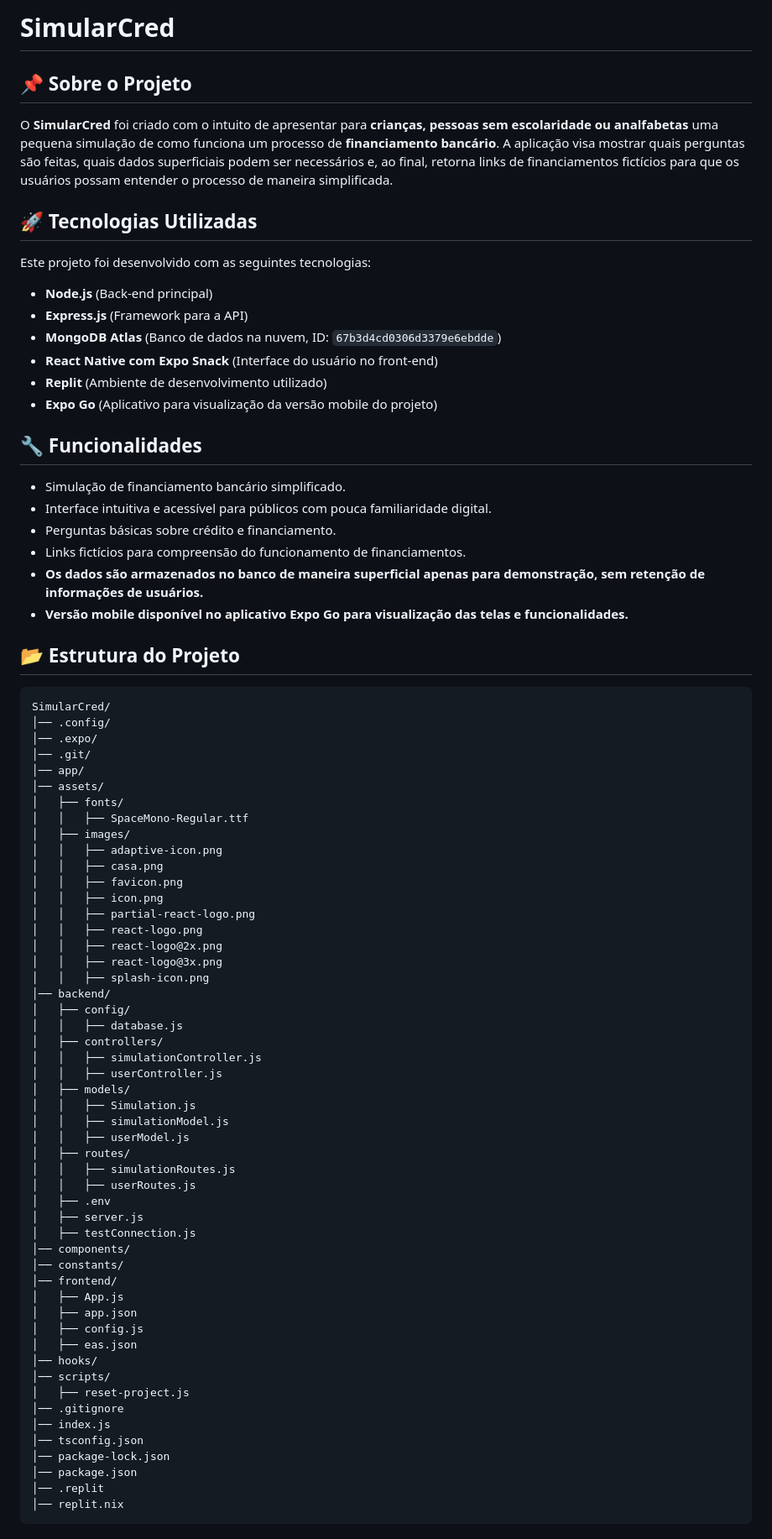
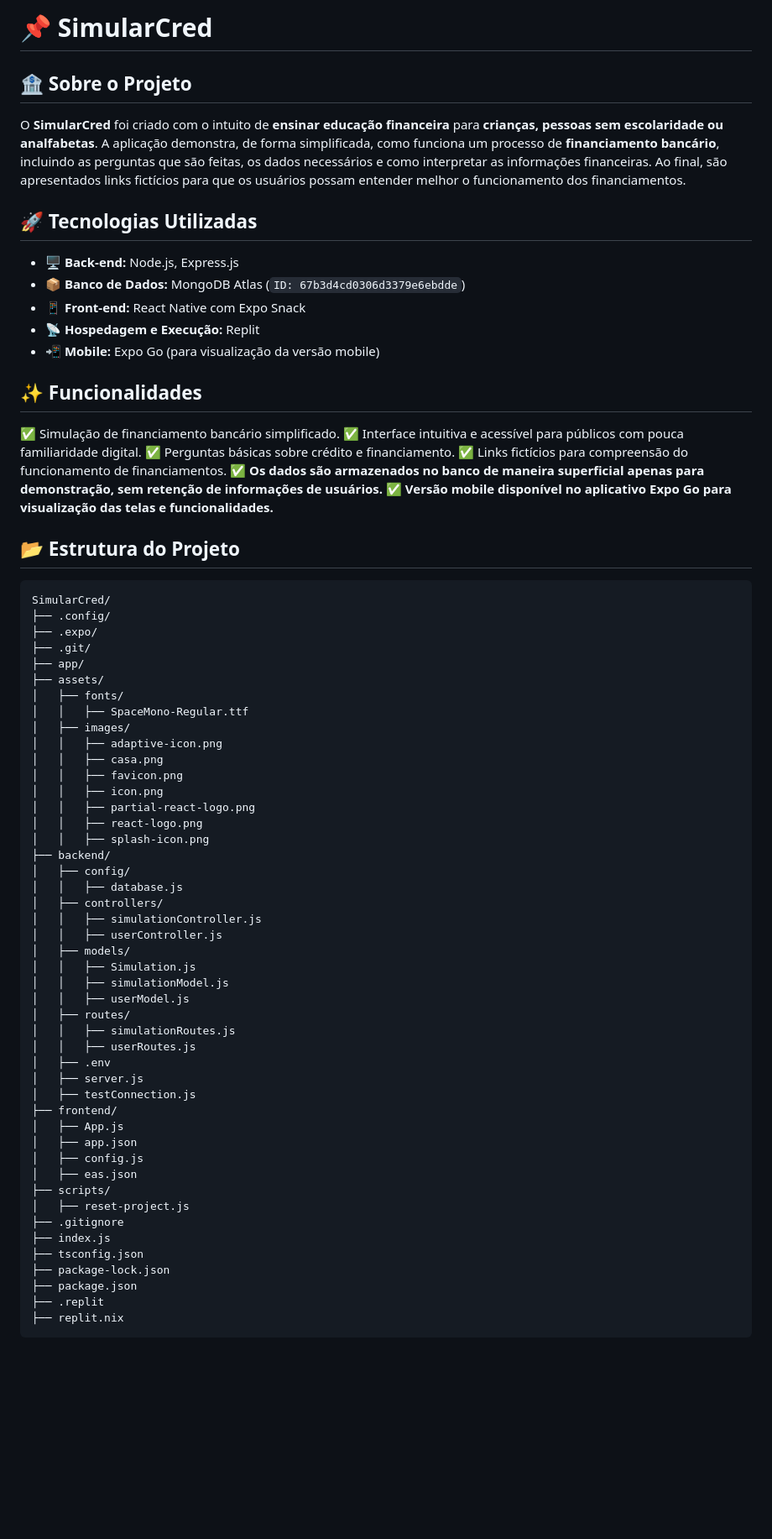
Before and after one commit to Eduardanayane/PC3, a Markdown page: README.md, the part around one of its changes. Shown at 84% size. GitHub-like rendering; blank space fills up the shorter version.

````diff
--- a/README.md
+++ b/README.md
@@ -1,33 +1,33 @@
-# SimularCred
+# 📌 SimularCred
 
-## 📌 Sobre o Projeto
-O **SimularCred** foi criado com o intuito de apresentar para **crianças, pessoas sem escolaridade ou analfabetas** uma pequena simulação de como funciona um processo de **financiamento bancário**. A aplicação visa mostrar quais perguntas são feitas, quais dados superficiais podem ser necessários e, ao final, retorna links de financiamentos fictícios para que os usuários possam entender o processo de maneira simplificada.
+## 🏦 Sobre o Projeto
+O **SimularCred** foi criado com o intuito de **ensinar educação financeira** para **crianças, pessoas sem escolaridade ou analfabetas**. A aplicação demonstra, de forma simplificada, como funciona um processo de **financiamento bancário**, incluindo as perguntas que são feitas, os dados necessários e como interpretar as informações financeiras. Ao final, são apresentados links fictícios para que os usuários possam entender melhor o funcionamento dos financiamentos.
 
 ## 🚀 Tecnologias Utilizadas
-Este projeto foi desenvolvido com as seguintes tecnologias:
-- **Node.js** (Back-end principal)
-- **Express.js** (Framework para a API)
-- **MongoDB Atlas** (Banco de dados na nuvem, ID: `67b3d4cd0306d3379e6ebdde`)
-- **React Native com Expo Snack** (Interface do usuário no front-end)
-- **Replit** (Ambiente de desenvolvimento utilizado)
-- **Expo Go** (Aplicativo para visualização da versão mobile do projeto)
 
-## 🔧 Funcionalidades
-- Simulação de financiamento bancário simplificado.
-- Interface intuitiva e acessível para públicos com pouca familiaridade digital.
-- Perguntas básicas sobre crédito e financiamento.
-- Links fictícios para compreensão do funcionamento de financiamentos.
-- **Os dados são armazenados no banco de maneira superficial apenas para demonstração, sem retenção de informações de usuários.**
-- **Versão mobile disponível no aplicativo Expo Go para visualização das telas e funcionalidades.**
+- **🖥️ Back-end:** Node.js, Express.js
+- **📦 Banco de Dados:** MongoDB Atlas (`ID: 67b3d4cd0306d3379e6ebdde`)
+- **📱 Front-end:** React Native com Expo Snack
+- **📡 Hospedagem e Execução:** Replit
+- **📲 Mobile:** Expo Go (para visualização da versão mobile)
+
+## ✨ Funcionalidades
+
+✅ Simulação de financiamento bancário simplificado.
+✅ Interface intuitiva e acessível para públicos com pouca familiaridade digital.
+✅ Perguntas básicas sobre crédito e financiamento.
+✅ Links fictícios para compreensão do funcionamento de financiamentos.
+✅ **Os dados são armazenados no banco de maneira superficial apenas para demonstração, sem retenção de informações de usuários.**
+✅ **Versão mobile disponível no aplicativo Expo Go para visualização das telas e funcionalidades.**
 
 ## 📂 Estrutura do Projeto
 ```
 SimularCred/
-│── .config/
-│── .expo/
-│── .git/
-│── app/
-│── assets/
+├── .config/
+├── .expo/
+├── .git/
+├── app/
+├── assets/
 │   ├── fonts/
 │   │   ├── SpaceMono-Regular.ttf
 │   ├── images/
@@ -37,10 +37,8 @@ SimularCred/
 │   │   ├── icon.png
 │   │   ├── partial-react-logo.png
 │   │   ├── react-logo.png
-│   │   ├── react-logo@2x.png
-│   │   ├── react-logo@3x.png
 │   │   ├── splash-icon.png
-│── backend/
+├── backend/
 │   ├── config/
 │   │   ├── database.js
 │   ├── controllers/
@@ -56,22 +54,19 @@ SimularCred/
 │   ├── .env
 │   ├── server.js
 │   ├── testConnection.js
-│── components/
-│── constants/
-│── frontend/
+├── frontend/
 │   ├── App.js
 │   ├── app.json
 │   ├── config.js
 │   ├── eas.json
-│── hooks/
-│── scripts/
+├── scripts/
 │   ├── reset-project.js
-│── .gitignore
-│── index.js
-│── tsconfig.json
-│── package-lock.json
-│── package.json
-│── .replit
-│── replit.nix
+├── .gitignore
+├── index.js
+├── tsconfig.json
+├── package-lock.json
+├── package.json
+├── .replit
+├── replit.nix
 ```
 
````
Also changed, not shown: other parts of README.md (+18 -9 lines).
